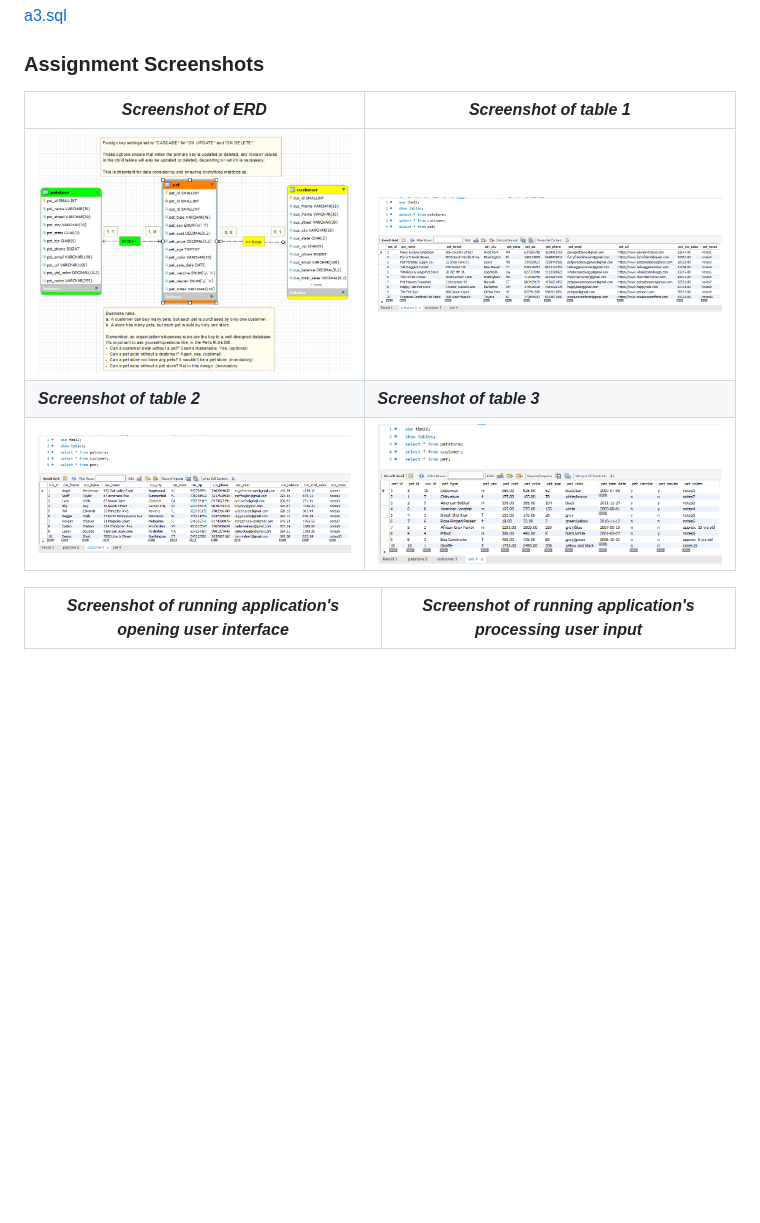
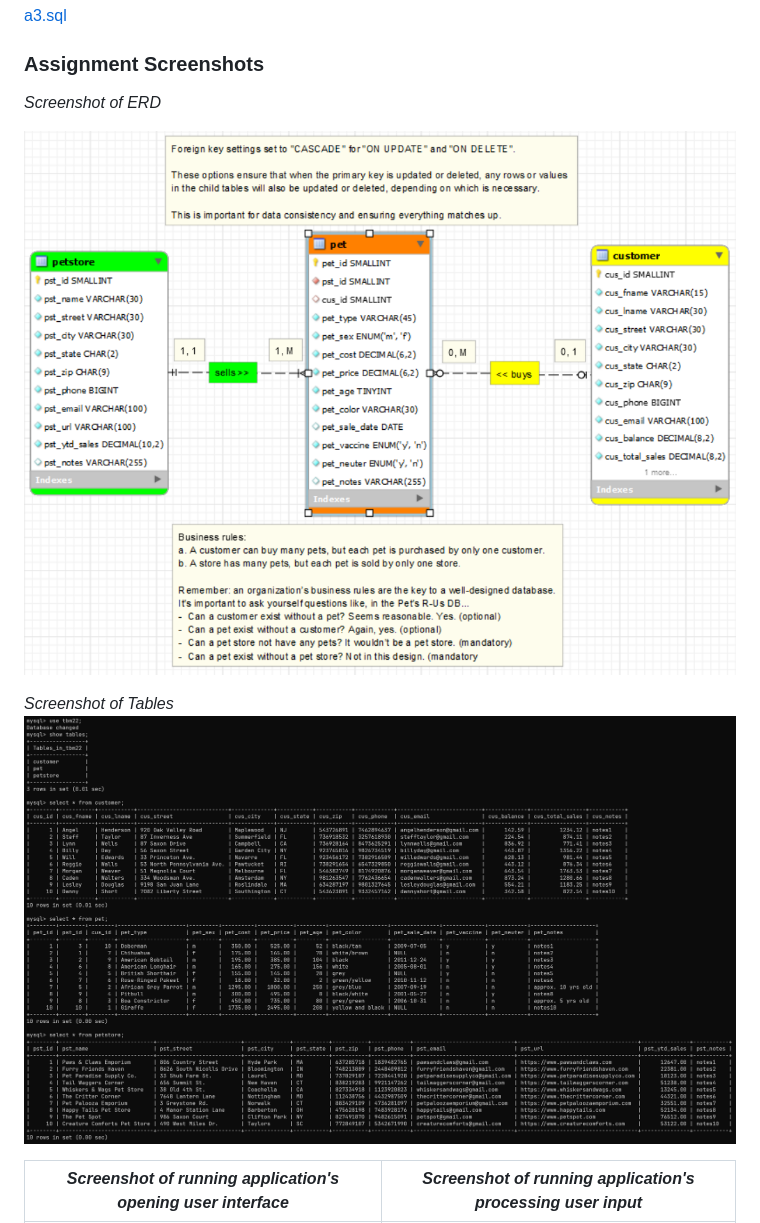
Before and after one commit to tbmorlan/lis4381, a Markdown page: a3/README.md, the part around the change. Drawn GitHub-style; pictures changed too: a3/img/tables.png (added); blank space fills up the shorter version.

```diff
--- a/a3/README.md
+++ b/a3/README.md
@@ -42,11 +42,12 @@
 
 ### **Assignment Screenshots**
 
-| *Screenshot of ERD* | *Screenshot of table 1* |
-| ------------- | ------------- |
-| ![Screenshots of ERD](img/erd.png "Screenshots of ERD") | ![Screenshots of table 1](img/table1.png "Screenshots of table 1") |
-| ***Screenshot of table 2*** | ***Screenshot of table 3*** |
-| ![Screenshots of table 2](img/table2.png "Screenshots of table 2") | ![Screenshots of table 3](img/table3.png "Screenshots of table 3") |
+*Screenshot of ERD*
+
+![Screenshots of ERD](img/erd.png "Screenshots of ERD")
+
+*Screenshot of Tables*
+![Screenshot of Tables](img/tables.png "Screenshot of Tables")
 
 | *Screenshot of running application's opening user interface* | *Screenshot of running application's processing user input* |
 | ------------- | ------------- |
```
